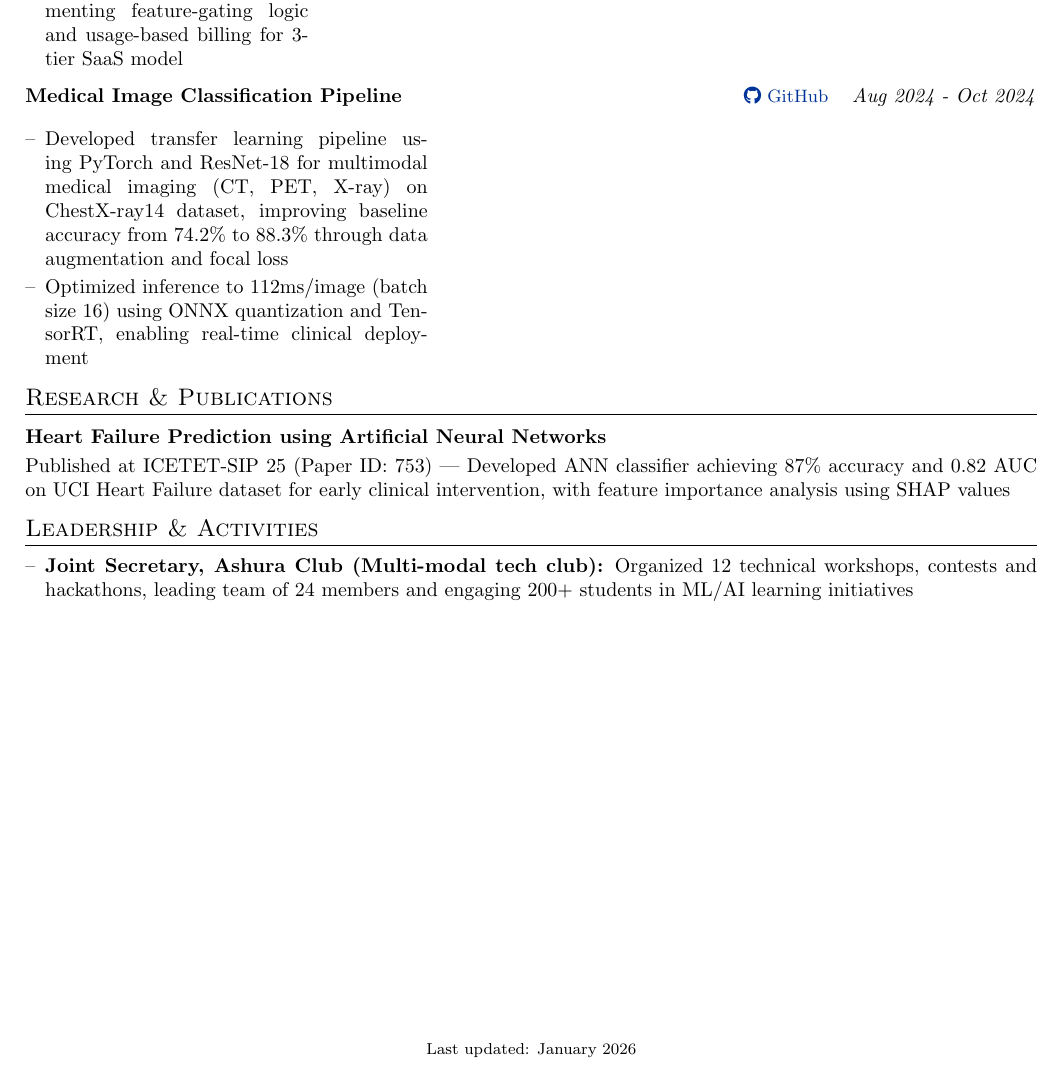
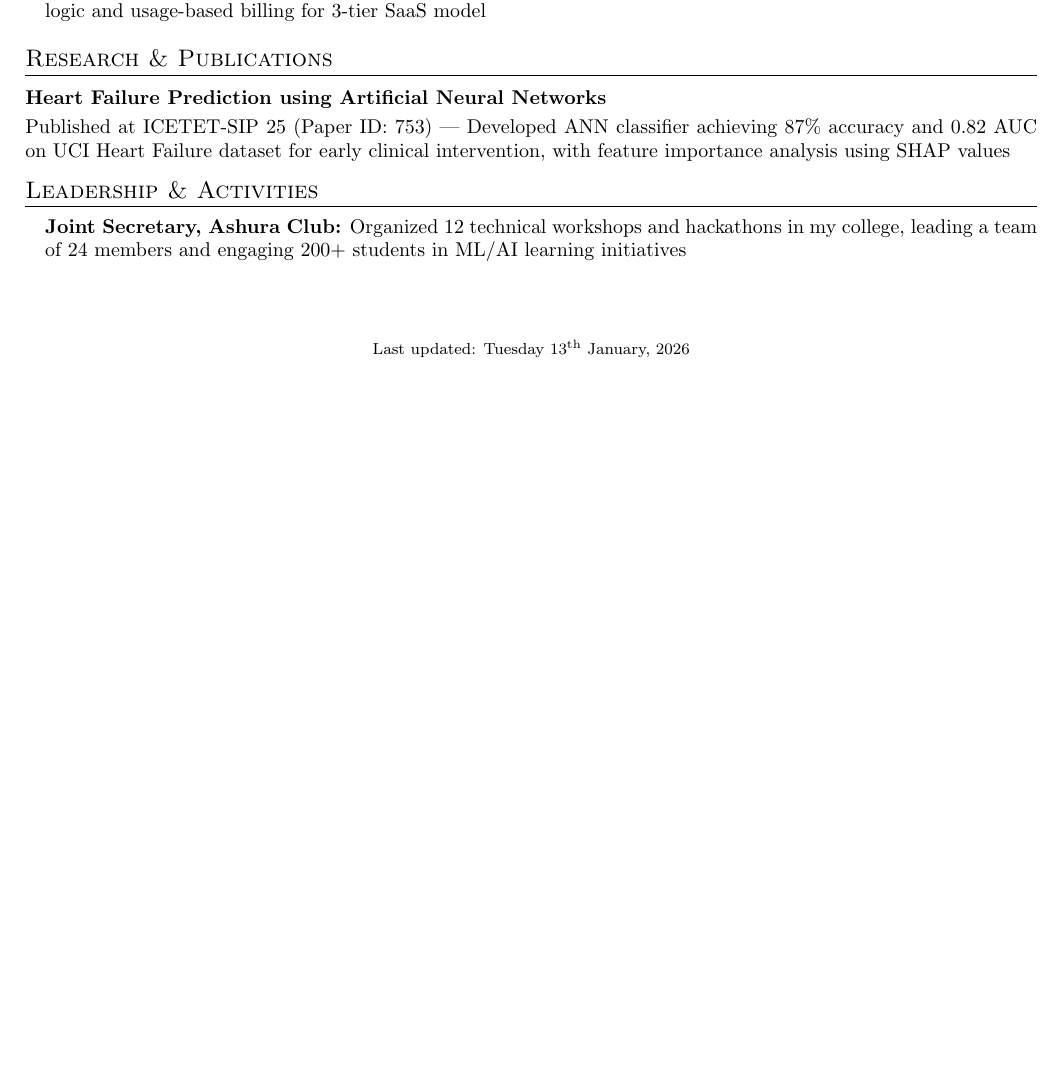
Before and after one commit to dubeyayush-exe/curriculum-vitae, a LaTeX CV (cv.tex): part of page 2 of 2 before the commit and part of the page after it, cut so that both start at the same text, the shorter picture padded with empty space. Compiled offline with pdfLaTeX.

Commit message:
Revise CV with updated information and formatting
Updated personal details, improved formatting, and refined project descriptions.

```diff
--- a/cv.tex
+++ b/cv.tex
@@ -20,6 +20,7 @@
 \usepackage{titlesec}
 \usepackage{multicol}
 \usepackage{multirow}
+\usepackage{datetime}
 
 \titleformat{\section}{\large\scshape\raggedright}{}{0em}{}[\titlerule]
 \titlespacing{\section}{0pt}{6pt}{6pt}
@@ -32,11 +33,11 @@
 
 \newenvironment{joblong}[2]
     {
-    \begin{tabularx}{\linewidth}{@{}l X r@{}}
-    \textbf{#1} & \hfill &  #2 \\[1.5pt]
+    \begin{tabularx}{\linewidth}{@{}l >{\raggedright\arraybackslash}X r@{}}
+    \textbf{#1} & \hfill &  #2 \\[1.0pt]
     \end{tabularx}
     \begin{minipage}[t]{\linewidth}
-    \begin{itemize}[nosep,after=\strut, leftmargin=1em, itemsep=1.5pt,label=--]
+    \begin{itemize}[nosep,after=\strut, leftmargin=1em, itemsep=1.5pt]
     }
     {
     \end{itemize}
@@ -114,24 +110,10 @@
 
-\begin{tabularx}{\linewidth}{@{}l X r@{}}
-\textbf{PulsePay: Health ML Platform with Subscription System} & \hfill \href{https://github.com/dubeyayush-exe/pulsepay}{\small\faGithub\ GitHub} & \textit{In Progress} \\[2.5pt]
-\multicolumn{3}{@{}X@{}}{
-\begin{itemize}[nosep,after=\strut, leftmargin=1em, itemsep=2pt,label=--]
-\item Developing cardiovascular risk prediction system using XGBoost on 10K+ patient records, achieving 84\% AUC with SHAP explainability for clinical interpretability
+\begin{joblong}{PulsePay: Health ML Platform with Subscription System}{}
+\item Developing cardiovascular risk prediction system using XGBoost on 10K\+ patient records, achieving 84\% AUC with SHAP explainability for clinical interpretability
 \item Building automated ML pipeline with model versioning (MLflow), A/B testing framework, and drift detection (Evidently), reducing model deployment time from manual 2-day process to automated 15-minute CI/CD
 \item Integrated Stripe subscription API with webhook handling for payment processing, implementing feature-gating logic and usage-based billing for 3-tier SaaS model
-\end{itemize}
-} \\
-\end{tabularx}
+\end{joblong}
 
-\begin{tabularx}{\linewidth}{@{}l X r@{}}
-\textbf{Medical Image Classification Pipeline} & \hfill \href{https://github.com/dubeyayush-exe/medical-cv}{\small\faGithub\ GitHub} & \textit{Aug 2024 - Oct 2024} \\[2.5pt]
-\multicolumn{3}{@{}X@{}}{
-\begin{itemize}[nosep,after=\strut, leftmargin=1em, itemsep=2pt,label=--]
-\item Developed transfer learning pipeline using PyTorch and ResNet-18 for multimodal medical imaging (CT, PET, X-ray) on ChestX-ray14 dataset, improving baseline accuracy from 74.2\% to 88.3\% through data augmentation and focal loss
-\item Optimized inference to 112ms/image (batch size 16) using ONNX quantization and TensorRT, enabling real-time clinical deployment
-\end{itemize}
-} \\
-\end{tabularx}
 
 %----------------------------------------------------------------------------------------
 %	RESEARCH
@@ -149,11 +131,11 @@ Published at ICETET-SIP 25 (Paper ID: 753) | Developed ANN classifier achieving
 %	ADDITIONAL
 %----------------------------------------------------------------------------------------
 \section{Leadership \& Activities}
-\begin{itemize}[nosep,after=\strut, leftmargin=1em, itemsep=1pt,label=--]
-\item \textbf{Joint Secretary, Ashura Club (Multi-modal tech club):} Organized 12 technical workshops, contests and hackathons, leading team of 24 members and engaging 200+ students in ML/AI learning initiatives
+\begin{itemize}[nosep,after=\strut, leftmargin=1em, itemsep=1pt]
+\item[] \textbf{Joint Secretary, Ashura Club:} Organized 12 technical workshops and hackathons in my college, leading a team of 24 members and engaging 200+ students in ML/AI learning initiatives
 \end{itemize}
 
 \vfill
-\center{\footnotesize Last updated: January 2026}
+\center{\footnotesize Last updated: \today}
 
 \end{document}
```
Also changed, not shown: cv.tex (27 more changed lines).
